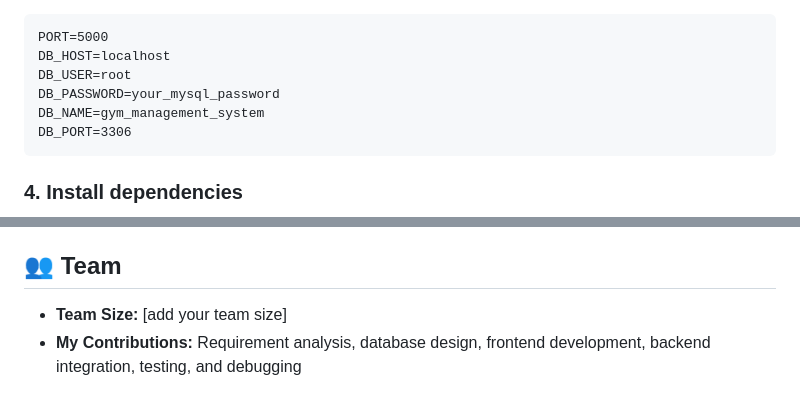
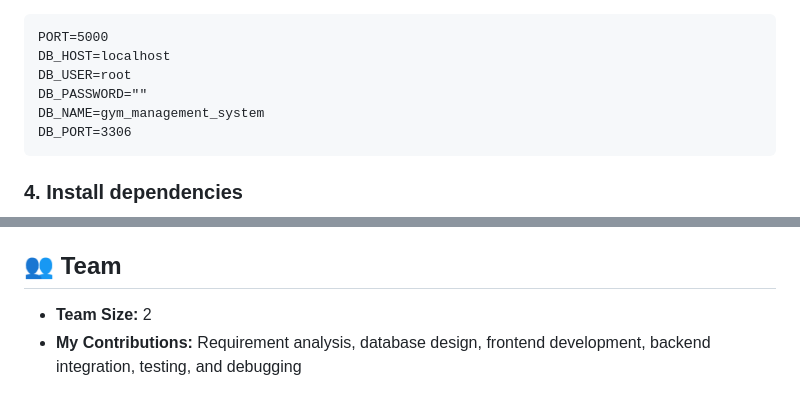
Before and after one commit to ArshadPatel21/GymManagementSystem, a Markdown page: README.md, 2 parts joined by grey strips. Drawn GitHub-style.

````diff
--- a/README.md
+++ b/README.md
@@ -121,7 +121,7 @@ Edit `.env`:
 PORT=5000
 DB_HOST=localhost
 DB_USER=root
-DB_PASSWORD=your_mysql_password
+DB_PASSWORD=""
 DB_NAME=gym_management_system
 DB_PORT=3306
 ```
@@ -166,7 +166,7 @@ Import the routes into [Postman](https://www.postman.com/) to test the API indep
 
 ## 👥 Team
 
-- **Team Size:** [add your team size]
+- **Team Size:** 2
 - **My Contributions:** Requirement analysis, database design, frontend development, backend integration, testing, and debugging
 
 ## ✅ Key Outcome
````
